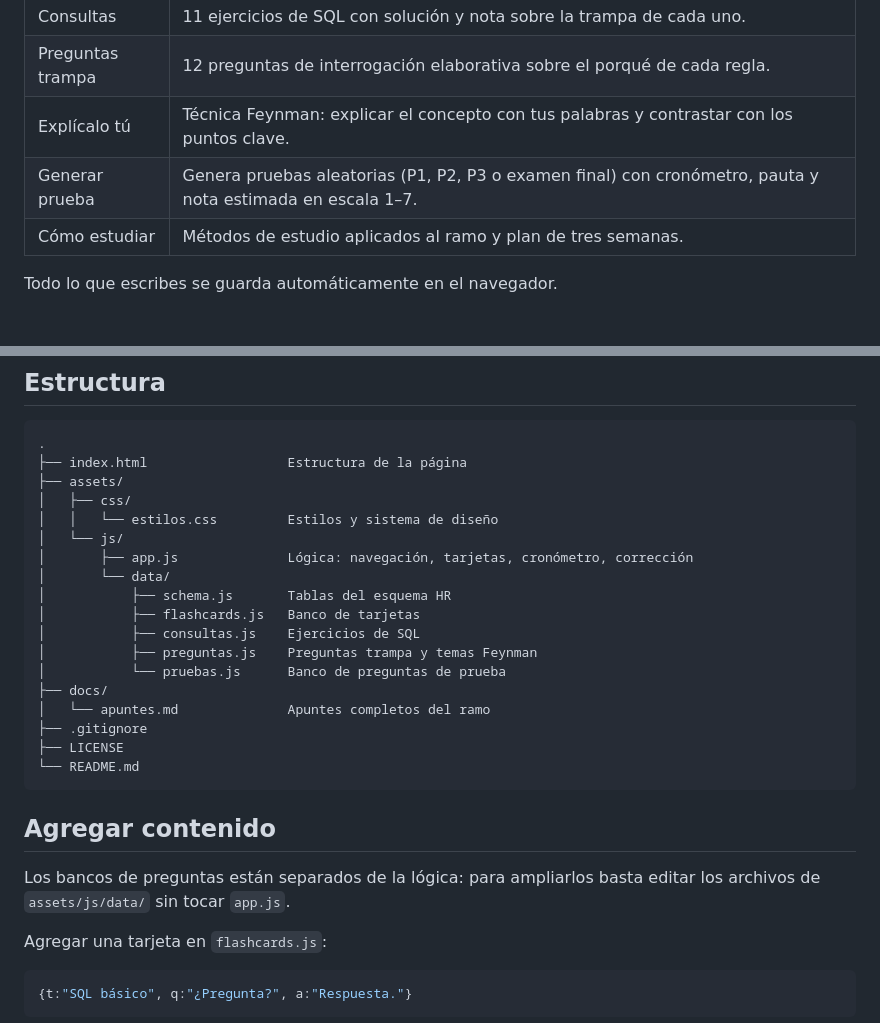
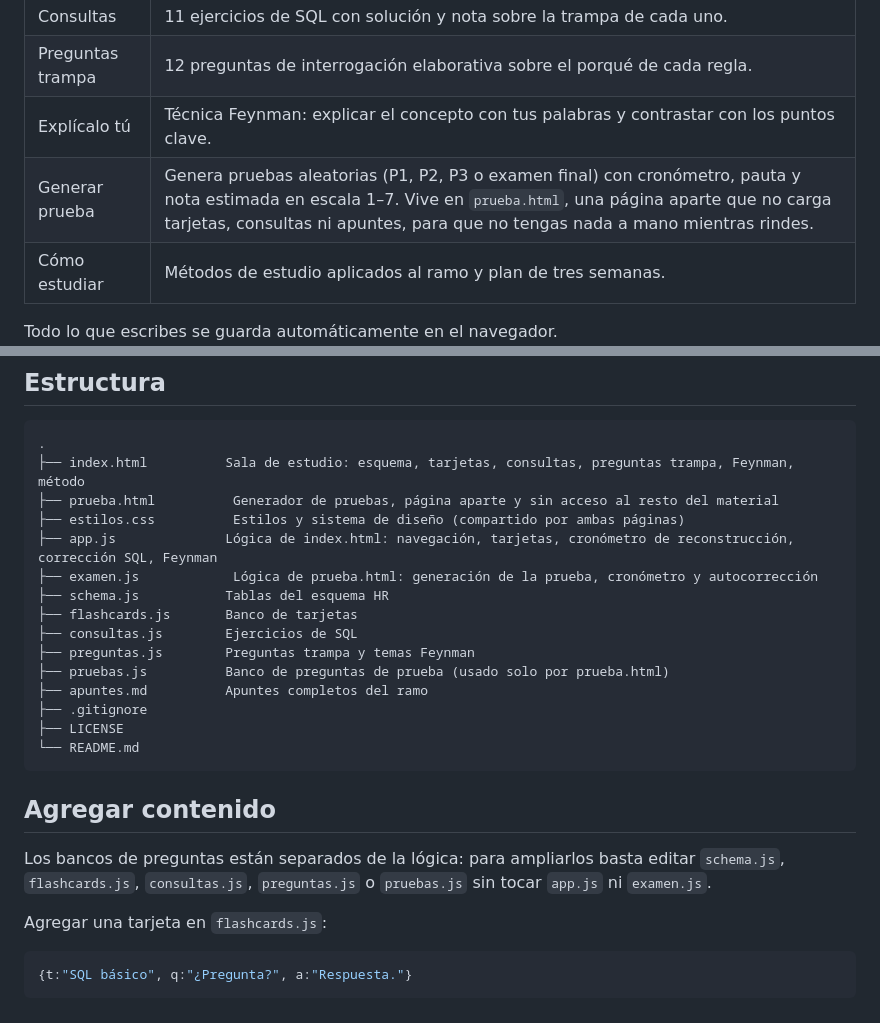
Before and after one commit to matyt97/baseee, a Markdown page: README.md, 2 parts joined by grey strips. Drawn GitHub-style.

Commit message:
Enhance README with details on prueba.html and structure
Updated the README to include additional details about the 'Generar prueba' feature and clarified the structure of the project files.

````diff
--- a/README.md
+++ b/README.md
@@ -13,7 +13,7 @@ No necesita instalación ni servidor: es HTML, CSS y JavaScript sin dependencias
 | Consultas | 11 ejercicios de SQL con solución y nota sobre la trampa de cada uno. |
 | Preguntas trampa | 12 preguntas de interrogación elaborativa sobre el porqué de cada regla. |
 | Explícalo tú | Técnica Feynman: explicar el concepto con tus palabras y contrastar con los puntos clave. |
-| Generar prueba | Genera pruebas aleatorias (P1, P2, P3 o examen final) con cronómetro, pauta y nota estimada en escala 1–7. |
+| Generar prueba | Genera pruebas aleatorias (P1, P2, P3 o examen final) con cronómetro, pauta y nota estimada en escala 1–7. Vive en `prueba.html`, una página aparte que no carga tarjetas, consultas ni apuntes, para que no tengas nada a mano mientras rindes. |
 | Cómo estudiar | Métodos de estudio aplicados al ramo y plan de tres semanas. |
 
 Todo lo que escribes se guarda automáticamente en el navegador.
@@ -33,20 +33,17 @@ cd base-de-datos-ucen
 
 ```
 .
-├── index.html                  Estructura de la página
-├── assets/
-│   ├── css/
-│   │   └── estilos.css         Estilos y sistema de diseño
-│   └── js/
-│       ├── app.js              Lógica: navegación, tarjetas, cronómetro, corrección
-│       └── data/
-│           ├── schema.js       Tablas del esquema HR
-│           ├── flashcards.js   Banco de tarjetas
-│           ├── consultas.js    Ejercicios de SQL
-│           ├── preguntas.js    Preguntas trampa y temas Feynman
-│           └── pruebas.js      Banco de preguntas de prueba
-├── docs/
-│   └── apuntes.md              Apuntes completos del ramo
+├── index.html          Sala de estudio: esquema, tarjetas, consultas, preguntas trampa, Feynman, método
+├── prueba.html          Generador de pruebas, página aparte y sin acceso al resto del material
+├── estilos.css          Estilos y sistema de diseño (compartido por ambas páginas)
+├── app.js              Lógica de index.html: navegación, tarjetas, cronómetro de reconstrucción, corrección SQL, Feynman
+├── examen.js            Lógica de prueba.html: generación de la prueba, cronómetro y autocorrección
+├── schema.js           Tablas del esquema HR
+├── flashcards.js       Banco de tarjetas
+├── consultas.js        Ejercicios de SQL
+├── preguntas.js        Preguntas trampa y temas Feynman
+├── pruebas.js          Banco de preguntas de prueba (usado solo por prueba.html)
+├── apuntes.md          Apuntes completos del ramo
 ├── .gitignore
 ├── LICENSE
 └── README.md
@@ -54,7 +51,7 @@ cd base-de-datos-ucen
 
 ## Agregar contenido
 
-Los bancos de preguntas están separados de la lógica: para ampliarlos basta editar los archivos de `assets/js/data/` sin tocar `app.js`.
+Los bancos de preguntas están separados de la lógica: para ampliarlos basta editar `schema.js`, `flashcards.js`, `consultas.js`, `preguntas.js` o `pruebas.js` sin tocar `app.js` ni `examen.js`.
 
 Agregar una tarjeta en `flashcards.js`:
 
````
